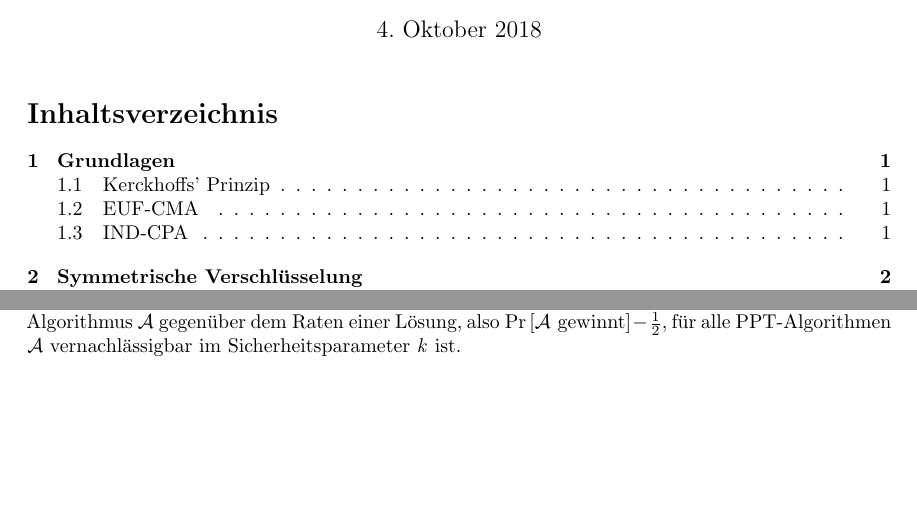
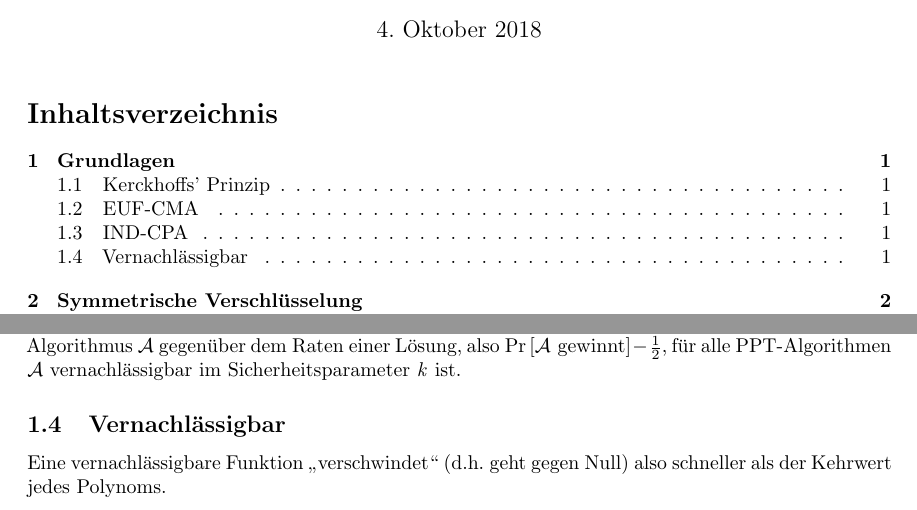
Before and after one commit to sebimarkgraf/resumen, a LaTeX document (sicherheit.tex): two parts of pages 1 and 2 of 8, joined at a grey line, cut so that both start at the same text, the shorter picture padded with empty space. Compiled offline with pdfLaTeX.

Commit message:
Add function disappears.

```diff
--- a/sicherheit.tex
+++ b/sicherheit.tex
@@ -35,6 +35,10 @@
         PPT-Algorithmus \(\mathcal{A}\) gegenüber dem Raten einer Lösung, also
         \(\Pr\left[\mathcal{A}\ \text{gewinnt}\right] - \frac{1}{2}\), für alle
         PPT-Algorithmen \(\mathcal{A}\) vernachlässigbar im Sicherheitsparameter \textit{k} ist.
+
+        \subsection{Vernachlässigbar}
+        Eine vernachlässigbare Funktion „verschwindet“ (d.h. geht gegen Null) also schneller als der
+        Kehrwert jedes Polynoms.
         \newpage
 
 	\section{Symmetrische Verschlüsselung}
```
